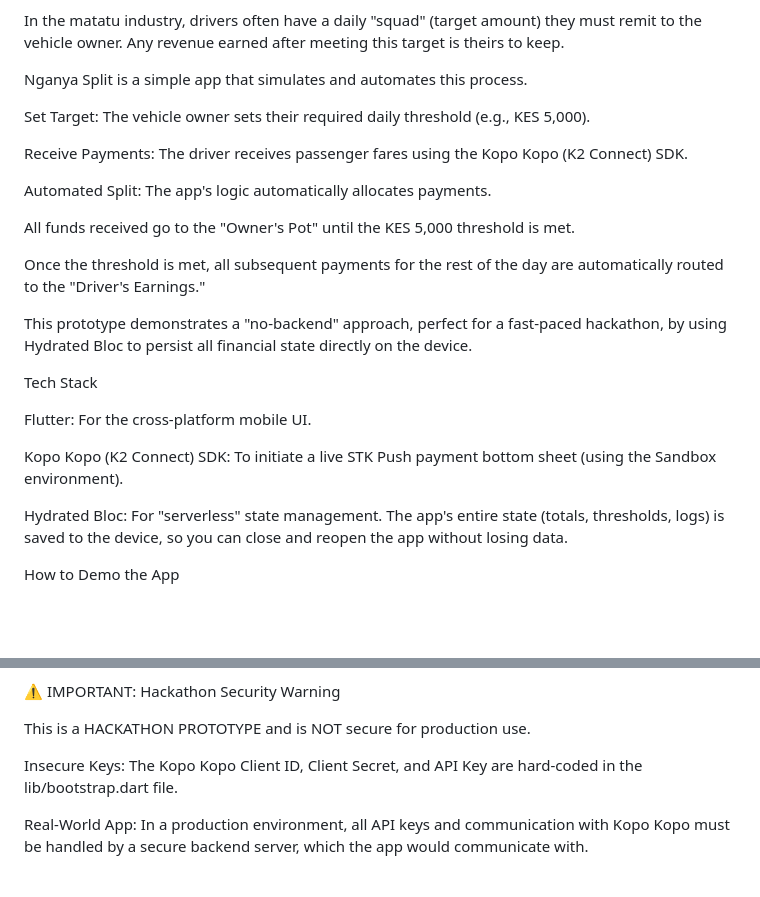
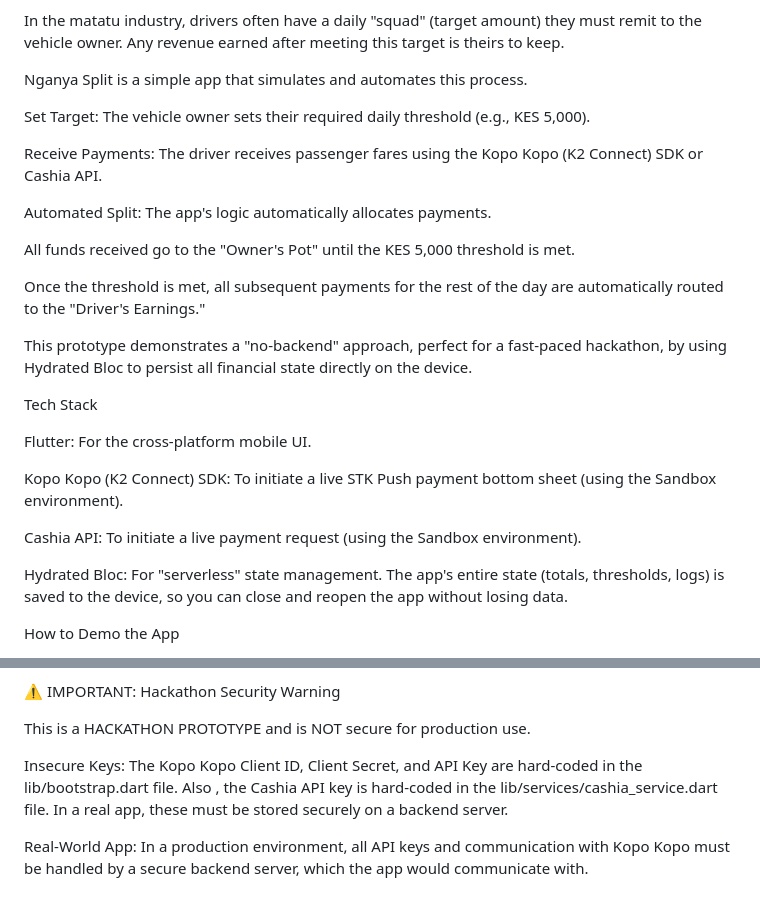
Before and after one commit to kevinomyonga/nganya-split, a Markdown page: README.md, 2 parts joined by grey strips. Rendered like a GitHub page; blank space fills up the shorter version.

```diff
--- a/README.md
+++ b/README.md
@@ -10,7 +10,7 @@ Nganya Split is a simple app that simulates and automates this process.
 
 Set Target: The vehicle owner sets their required daily threshold (e.g., KES 5,000).
 
-Receive Payments: The driver receives passenger fares using the Kopo Kopo (K2 Connect) SDK.
+Receive Payments: The driver receives passenger fares using the Kopo Kopo (K2 Connect) SDK or Cashia API.
 
 Automated Split: The app's logic automatically allocates payments.
 
@@ -25,6 +25,8 @@ Tech Stack
 Flutter: For the cross-platform mobile UI.
 
 Kopo Kopo (K2 Connect) SDK: To initiate a live STK Push payment bottom sheet (using the Sandbox environment).
+
+Cashia API: To initiate a live payment request (using the Sandbox environment).
 
 Hydrated Bloc: For "serverless" state management. The app's entire state (totals, thresholds, logs) is saved to the device, so you can close and reopen the app without losing data.
 
@@ -54,7 +56,7 @@ Test Persistence: Close the app completely and reopen it. The dashboard will sti
 
 This is a HACKATHON PROTOTYPE and is NOT secure for production use.
 
-Insecure Keys: The Kopo Kopo Client ID, Client Secret, and API Key are hard-coded in the lib/bootstrap.dart file.
+Insecure Keys: The Kopo Kopo Client ID, Client Secret, and API Key are hard-coded in the lib/bootstrap.dart file. Also , the Cashia API key is hard-coded in the lib/services/cashia_service.dart file. In a real app, these must be stored securely on a backend server.
 
 Real-World App: In a production environment, all API keys and communication with Kopo Kopo must be handled by a secure backend server, which the app would communicate with.
 
```
